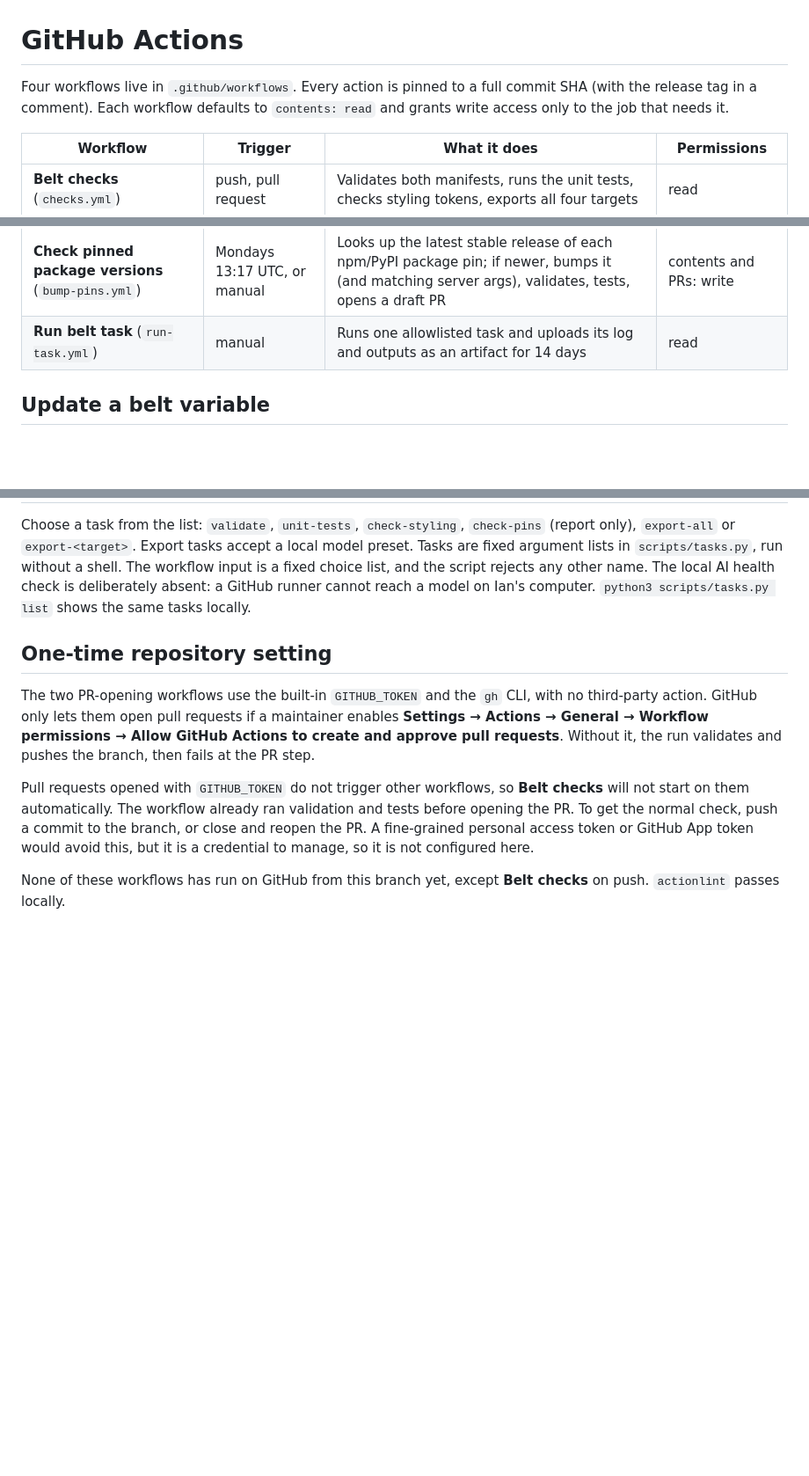
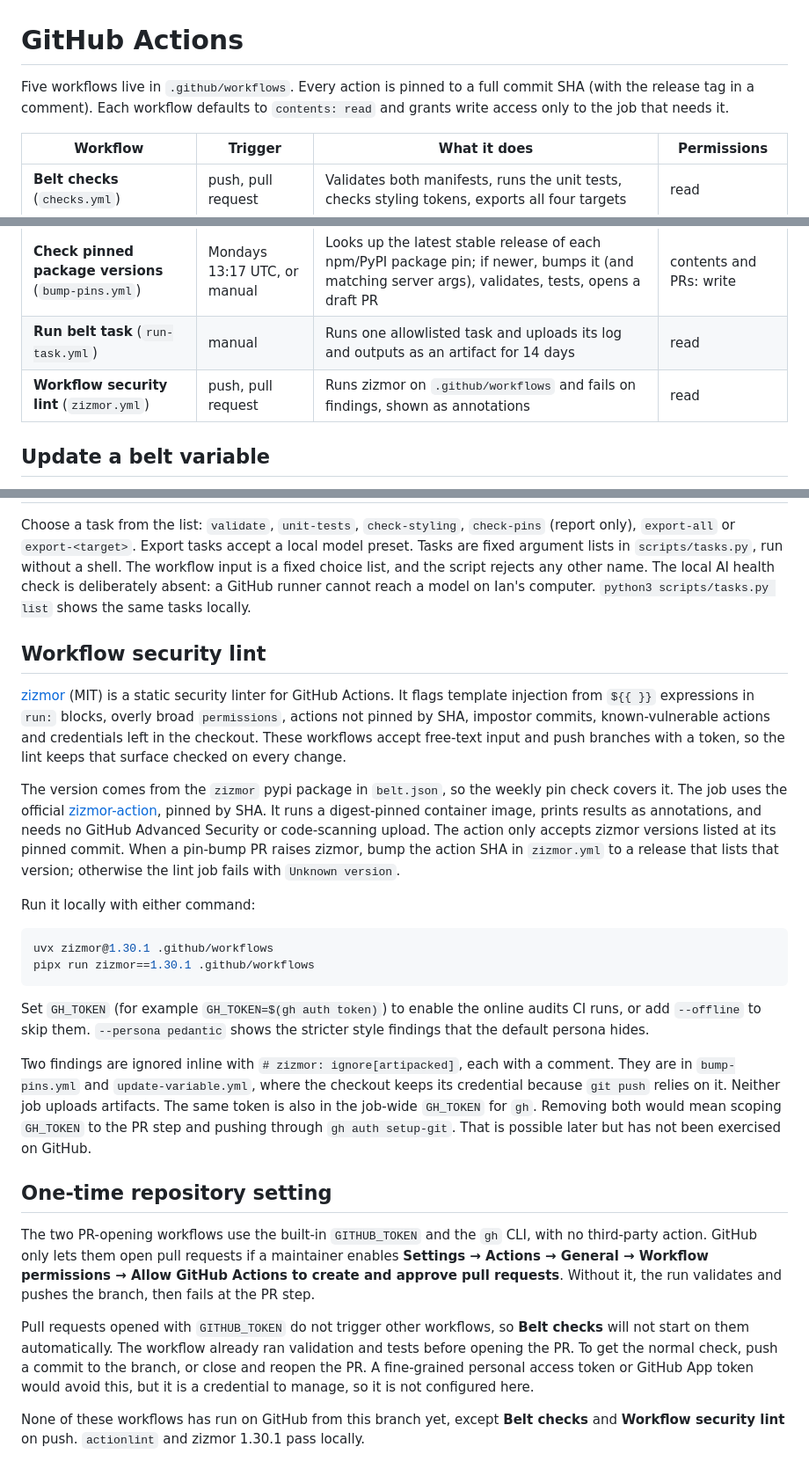
Before and after one commit to ianmkinney/Ian-tool-belt, a Markdown page: docs/automation.md, 3 parts joined by grey strips. Shown at 88% size. Drawn GitHub-style; blank space fills up the shorter version.

````diff
--- a/docs/automation.md
+++ b/docs/automation.md
@@ -1,6 +1,6 @@
 # GitHub Actions
 
-Four workflows live in `.github/workflows`. Every action is pinned to a full commit SHA (with the release tag in a comment). Each workflow defaults to `contents: read` and grants write access only to the job that needs it.
+Five workflows live in `.github/workflows`. Every action is pinned to a full commit SHA (with the release tag in a comment). Each workflow defaults to `contents: read` and grants write access only to the job that needs it.
 
 | Workflow | Trigger | What it does | Permissions |
 | --- | --- | --- | --- |
@@ -8,6 +8,7 @@ Four workflows live in `.github/workflows`. Every action is pinned to a full com
 | **Update a belt variable** (`update-variable.yml`) | manual | Sets one allowlisted value in `belt.json`, validates, tests, opens a draft PR | contents and PRs: write |
 | **Check pinned package versions** (`bump-pins.yml`) | Mondays 13:17 UTC, or manual | Looks up the latest stable release of each npm/PyPI package pin; if newer, bumps it (and matching server args), validates, tests, opens a draft PR | contents and PRs: write |
 | **Run belt task** (`run-task.yml`) | manual | Runs one allowlisted task and uploads its log and outputs as an artifact for 14 days | read |
+| **Workflow security lint** (`zizmor.yml`) | push, pull request | Runs zizmor on `.github/workflows` and fails on findings, shown as annotations | read |
 
 ## Update a belt variable
 
@@ -28,10 +29,27 @@ The pin check runs `python3 scripts/check_pins.py belt.json --apply`. Pre-releas
 
 Choose a task from the list: `validate`, `unit-tests`, `check-styling`, `check-pins` (report only), `export-all` or `export-<target>`. Export tasks accept a local model preset. Tasks are fixed argument lists in `scripts/tasks.py`, run without a shell. The workflow input is a fixed choice list, and the script rejects any other name. The local AI health check is deliberately absent: a GitHub runner cannot reach a model on Ian's computer. `python3 scripts/tasks.py list` shows the same tasks locally.
 
+## Workflow security lint
+
+[zizmor](https://github.com/zizmorcore/zizmor) (MIT) is a static security linter for GitHub Actions. It flags template injection from `${{ }}` expressions in `run:` blocks, overly broad `permissions`, actions not pinned by SHA, impostor commits, known-vulnerable actions and credentials left in the checkout. These workflows accept free-text input and push branches with a token, so the lint keeps that surface checked on every change.
+
+The version comes from the `zizmor` pypi package in `belt.json`, so the weekly pin check covers it. The job uses the official [zizmor-action](https://github.com/zizmorcore/zizmor-action), pinned by SHA. It runs a digest-pinned container image, prints results as annotations, and needs no GitHub Advanced Security or code-scanning upload. The action only accepts zizmor versions listed at its pinned commit. When a pin-bump PR raises zizmor, bump the action SHA in `zizmor.yml` to a release that lists that version; otherwise the lint job fails with `Unknown version`.
+
+Run it locally with either command:
+
+```sh
+uvx zizmor@1.30.1 .github/workflows
+pipx run zizmor==1.30.1 .github/workflows
+```
+
+Set `GH_TOKEN` (for example `GH_TOKEN=$(gh auth token)`) to enable the online audits CI runs, or add `--offline` to skip them. `--persona pedantic` shows the stricter style findings that the default persona hides.
+
+Two findings are ignored inline with `# zizmor: ignore[artipacked]`, each with a comment. They are in `bump-pins.yml` and `update-variable.yml`, where the checkout keeps its credential because `git push` relies on it. Neither job uploads artifacts. The same token is also in the job-wide `GH_TOKEN` for `gh`. Removing both would mean scoping `GH_TOKEN` to the PR step and pushing through `gh auth setup-git`. That is possible later but has not been exercised on GitHub.
+
 ## One-time repository setting
 
 The two PR-opening workflows use the built-in `GITHUB_TOKEN` and the `gh` CLI, with no third-party action. GitHub only lets them open pull requests if a maintainer enables **Settings → Actions → General → Workflow permissions → Allow GitHub Actions to create and approve pull requests**. Without it, the run validates and pushes the branch, then fails at the PR step.
 
 Pull requests opened with `GITHUB_TOKEN` do not trigger other workflows, so **Belt checks** will not start on them automatically. The workflow already ran validation and tests before opening the PR. To get the normal check, push a commit to the branch, or close and reopen the PR. A fine-grained personal access token or GitHub App token would avoid this, but it is a credential to manage, so it is not configured here.
 
-None of these workflows has run on GitHub from this branch yet, except **Belt checks** on push. `actionlint` passes locally.
+None of these workflows has run on GitHub from this branch yet, except **Belt checks** and **Workflow security lint** on push. `actionlint` and zizmor 1.30.1 pass locally.
````
Also changed, not shown: README.md (+2 -2 lines), docs/design.md (+1 -1 lines).
